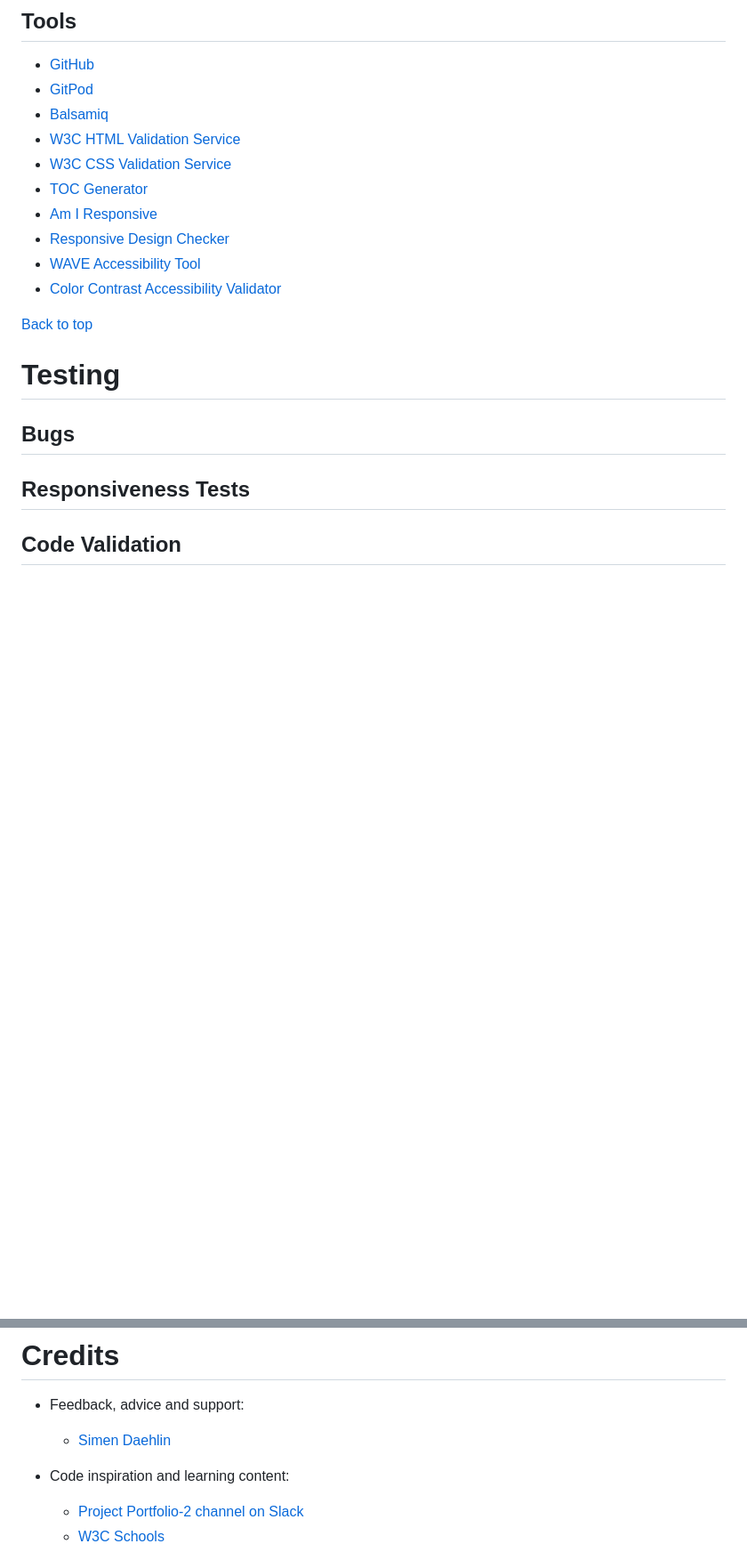
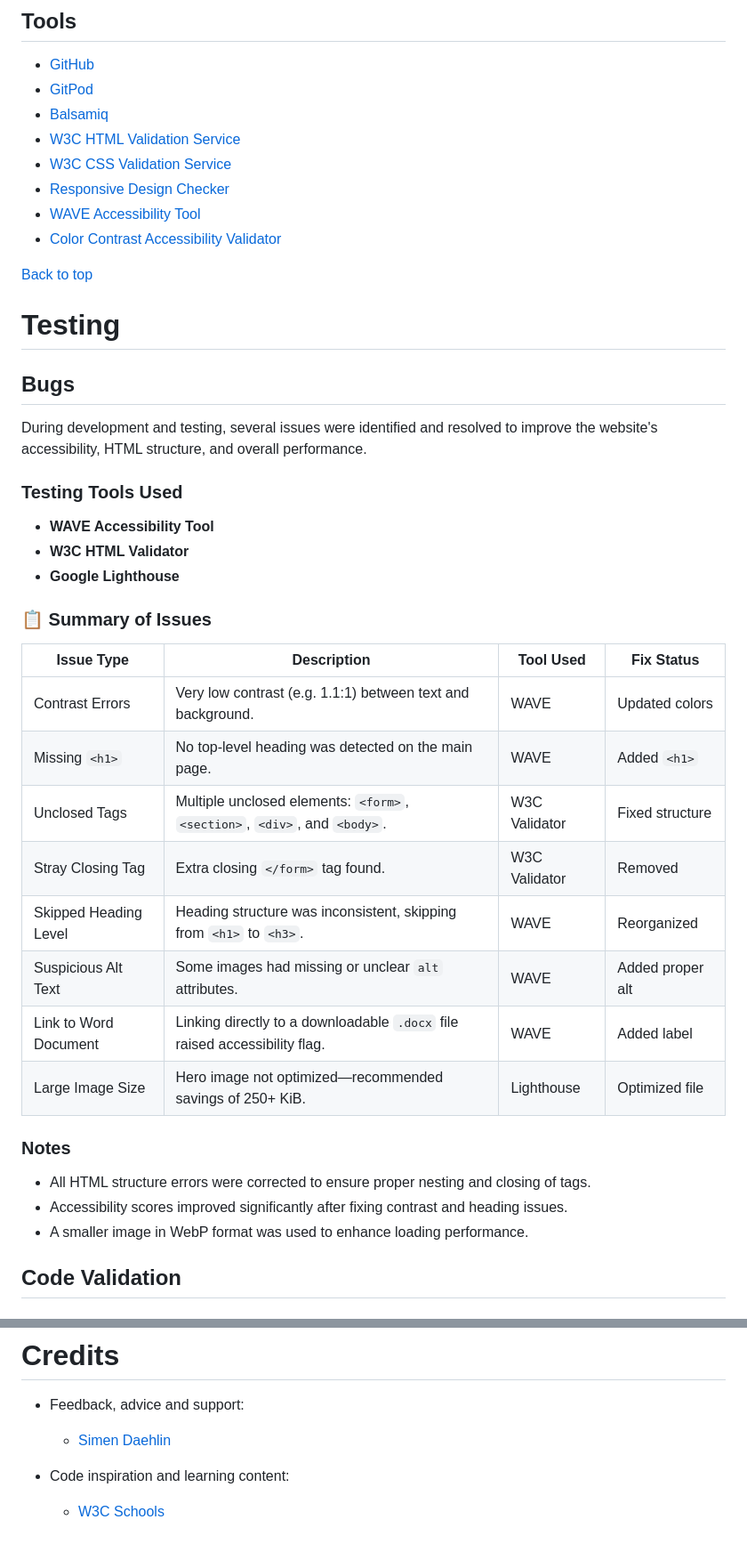
Before and after one commit to HelniseS/my-own-first-project, a Markdown page: README.md, 2 parts joined by grey strips. Shown at 89% size. Drawn GitHub-style; blank space fills up the shorter version.

```diff
--- a/README.md
+++ b/README.md
@@ -190,8 +195,6 @@ A clean and modern foote, that displays copyright.
 * [Balsamiq](https://balsamiq.com/wireframes/ "Balsamiq")
 * [W3C HTML Validation Service](https://validator.w3.org/ "W3C HTML")
 * [W3C CSS Validation Service](https://jigsaw.w3.org/css-validator/ "W3C CSS")
-* [TOC Generator](https://ecotrust-canada.github.io/markdown-toc/ "TOC Generator")
-* [Am I Responsive](https://ui.dev/amiresponsive "Am I responsive")
 * [Responsive Design Checker](https://responsivedesignchecker.com/ "Responsive Design Checker")
 * [WAVE Accessibility Tool](https://wave.webaim.org/ "WAVE Accessibility Tool")
 * [Color Contrast Accessibility Validator](https://color.a11y.com/ "Color Contrast Accessibility Validator")
@@ -201,8 +204,31 @@ A clean and modern foote, that displays copyright.
 # Testing
 
 ## Bugs
-## Responsiveness Tests
 
+During development and testing, several issues were identified and resolved to improve the website's accessibility, HTML structure, and overall performance.
+
+### Testing Tools Used
+- **WAVE Accessibility Tool**
+- **W3C HTML Validator**
+- **Google Lighthouse**
+
+### 📋 Summary of Issues
+
+| Issue Type            | Description                                                                 | Tool Used     | Fix Status       |
+|-----------------------|-----------------------------------------------------------------------------|---------------|------------------|
+| Contrast Errors       | Very low contrast (e.g. 1.1:1) between text and background.                 | WAVE          |  Updated colors |
+| Missing `<h1>`        | No top-level heading was detected on the main page.                         | WAVE          |  Added `<h1>`   |
+| Unclosed Tags         | Multiple unclosed elements: `<form>`, `<section>`, `<div>`, and `<body>`.   | W3C Validator |  Fixed structure|
+| Stray Closing Tag     | Extra closing `</form>` tag found.                                          | W3C Validator |  Removed        |
+| Skipped Heading Level | Heading structure was inconsistent, skipping from `<h1>` to `<h3>`.         | WAVE          |  Reorganized    |
+| Suspicious Alt Text   | Some images had missing or unclear `alt` attributes.                        | WAVE          |  Added proper alt|
+| Link to Word Document | Linking directly to a downloadable `.docx` file raised accessibility flag. | WAVE          |  Added label    |
+| Large Image Size      | Hero image not optimized—recommended savings of 250+ KiB.                   | Lighthouse    | Optimized file |
+
+###  Notes
+- All HTML structure errors were corrected to ensure proper nesting and closing of tags.
+- Accessibility scores improved significantly after fixing contrast and heading issues.
+- A smaller image in WebP format was used to enhance loading performance.
 
 
 
@@ -331,7 +343,6 @@ Forking the GitHub repository allows you to create a duplicate of a local reposi
 
 - Code inspiration and learning content:
 
-  - [Project Portfolio-2 channel on Slack](https://slack.com/intl/en-ie/ "Slack")
   - [W3C Schools](https://www.w3schools.com/ "W3C Schools")
 
 * YouTube Channels
```
Also changed, not shown: other parts of README.md (+27 -37 lines).
